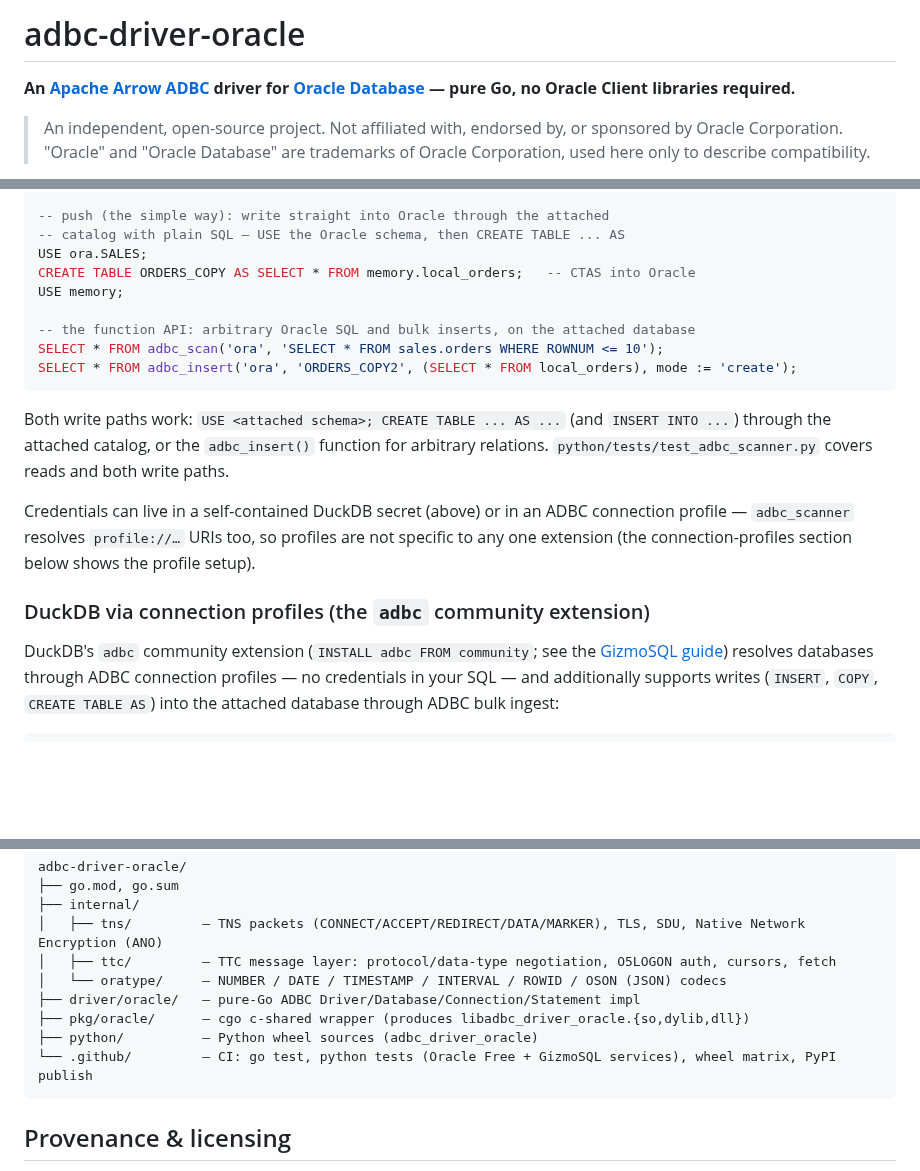
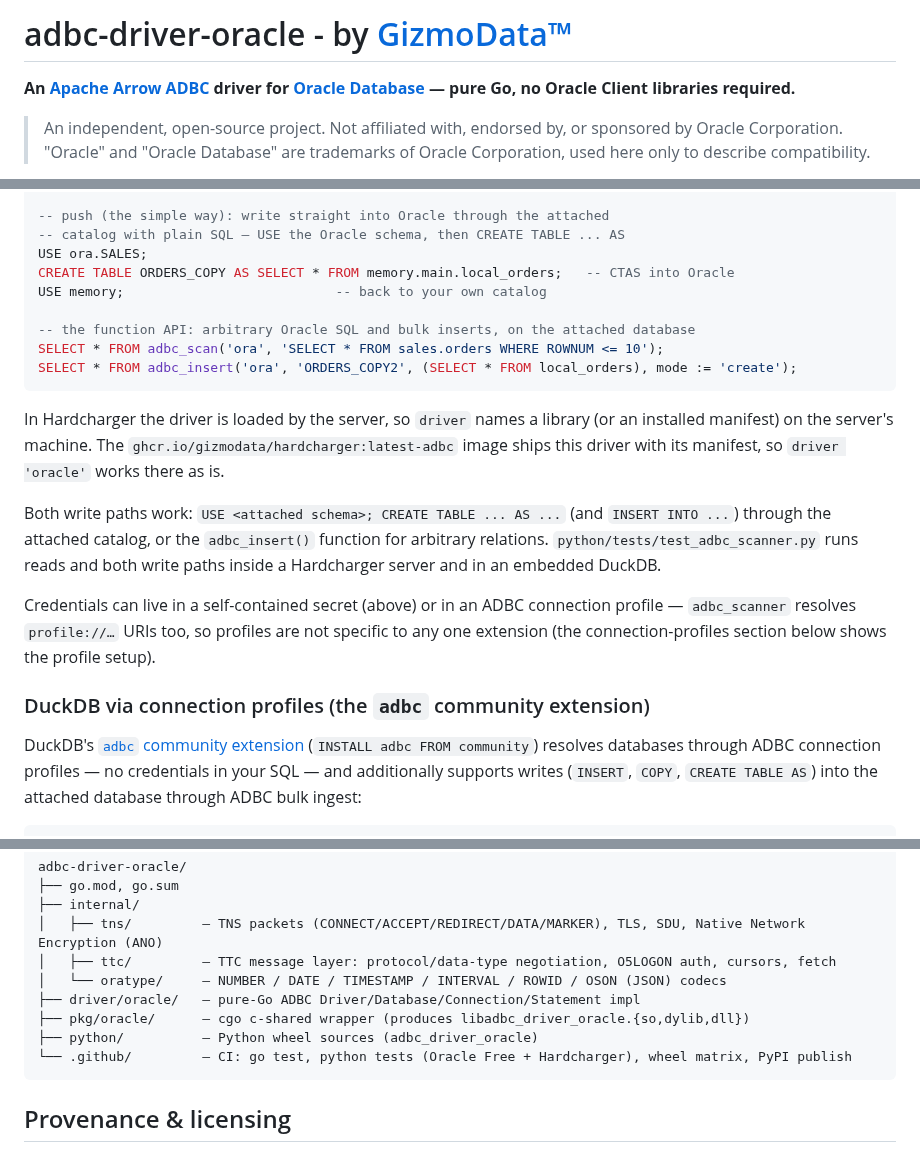
Before and after one commit to gizmodata/adbc-driver-oracle, a Markdown page: README.md, 3 parts joined by grey strips. Rendered like a GitHub page; blank space fills up the shorter version.

````diff
--- a/README.md
+++ b/README.md
@@ -1,4 +1,4 @@
-# adbc-driver-oracle
+# adbc-driver-oracle - by [GizmoData™](https://gizmodata.com)
 
 **An [Apache Arrow ADBC](https://arrow.apache.org/adbc/) driver for [Oracle Database](https://www.oracle.com/database/) — pure Go, no Oracle Client libraries required.**
 
@@ -202,28 +219,32 @@ SELECT o.ORDER_ID, c.name FROM ora.SALES.ORDERS o JOIN customers c ON c.id = o.C
 -- push (the simple way): write straight into Oracle through the attached
 -- catalog with plain SQL — USE the Oracle schema, then CREATE TABLE ... AS
 USE ora.SALES;
-CREATE TABLE ORDERS_COPY AS SELECT * FROM memory.local_orders;   -- CTAS into Oracle
-USE memory;
+CREATE TABLE ORDERS_COPY AS SELECT * FROM memory.main.local_orders;   -- CTAS into Oracle
+USE memory;                           -- back to your own catalog
 
 -- the function API: arbitrary Oracle SQL and bulk inserts, on the attached database
 SELECT * FROM adbc_scan('ora', 'SELECT * FROM sales.orders WHERE ROWNUM <= 10');
 SELECT * FROM adbc_insert('ora', 'ORDERS_COPY2', (SELECT * FROM local_orders), mode := 'create');
 ```
 
+In Hardcharger the driver is loaded by the server, so `driver` names a library (or an
+installed manifest) on the server's machine. The `ghcr.io/gizmodata/hardcharger:latest-adbc`
+image ships this driver with its manifest, so `driver 'oracle'` works there as is.
+
 Both write paths work: `USE <attached schema>; CREATE TABLE ... AS ...` (and
 `INSERT INTO ...`) through the attached catalog, or the `adbc_insert()`
-function for arbitrary relations. `python/tests/test_adbc_scanner.py` covers
-reads and both write paths.
+function for arbitrary relations. `python/tests/test_adbc_scanner.py` runs
+reads and both write paths inside a Hardcharger server and in an embedded DuckDB.
 
-Credentials can live in a self-contained DuckDB secret (above) or in an ADBC
+Credentials can live in a self-contained secret (above) or in an ADBC
 connection profile — `adbc_scanner` resolves `profile://…` URIs too, so
 profiles are not specific to any one extension (the connection-profiles
 section below shows the profile setup).
 
 ### DuckDB via connection profiles (the `adbc` community extension)
 
-DuckDB's `adbc` community extension (`INSTALL adbc FROM community`; see the
-[GizmoSQL guide](https://docs.gizmosql.com/adbc_duckdb_extension/))
+DuckDB's [`adbc` community extension](https://duckdb.org/community_extensions/extensions/adbc)
+(`INSTALL adbc FROM community`)
 resolves databases through ADBC connection profiles — no credentials in
 your SQL — and additionally supports writes (`INSERT`, `COPY`,
 `CREATE TABLE AS`) into the attached database through ADBC bulk ingest:
@@ -671,7 +692,7 @@ adbc-driver-oracle/
 ├── driver/oracle/   — pure-Go ADBC Driver/Database/Connection/Statement impl
 ├── pkg/oracle/      — cgo c-shared wrapper (produces libadbc_driver_oracle.{so,dylib,dll})
 ├── python/          — Python wheel sources (adbc_driver_oracle)
-└── .github/         — CI: go test, python tests (Oracle Free + GizmoSQL services), wheel matrix, PyPI publish
+└── .github/         — CI: go test, python tests (Oracle Free + Hardcharger), wheel matrix, PyPI publish
 ```
 
 ## Provenance & licensing
````
Also changed, not shown: other parts of README.md (+58 -32 lines), CHANGELOG.md (+22 -0 lines), CLAUDE.md (+14 -10 lines), docs/assets/gizmodata-logo.png (added), 11 other files.
